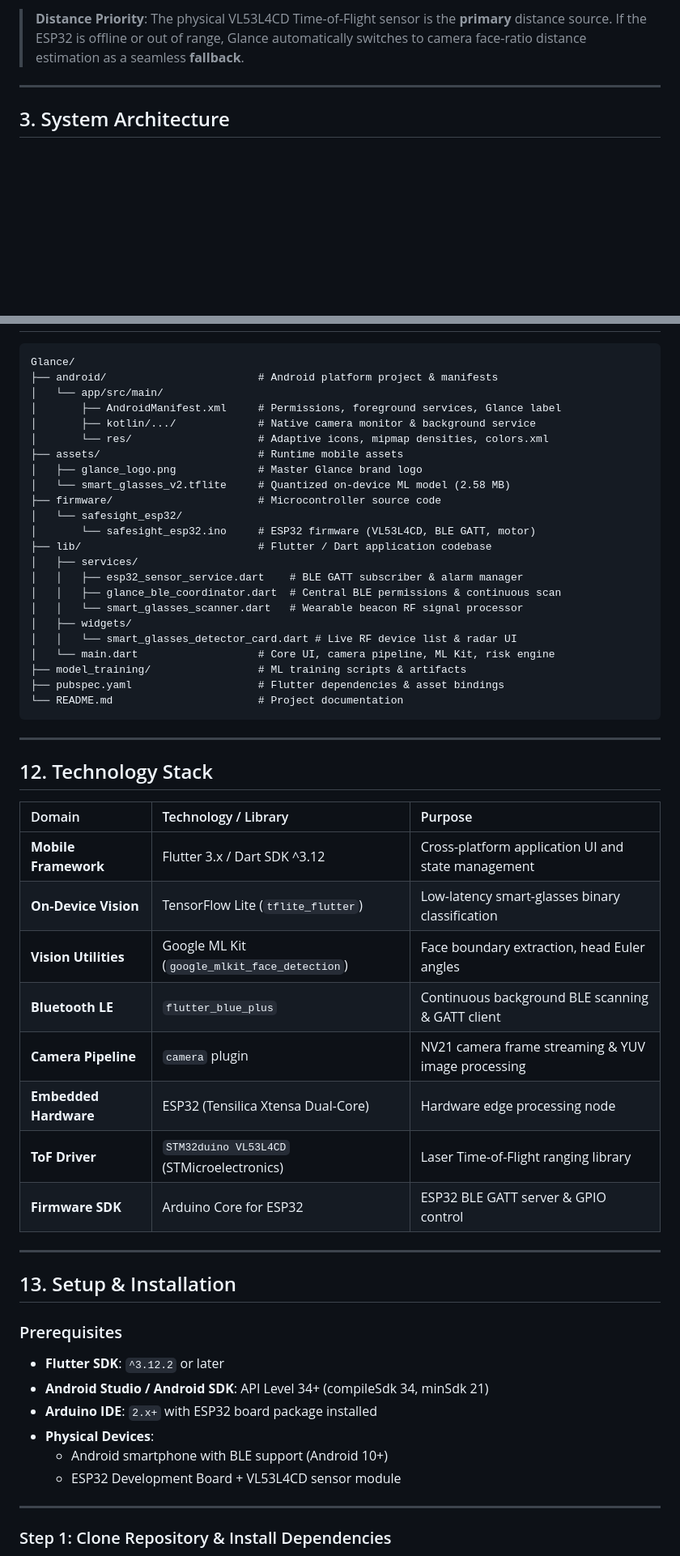
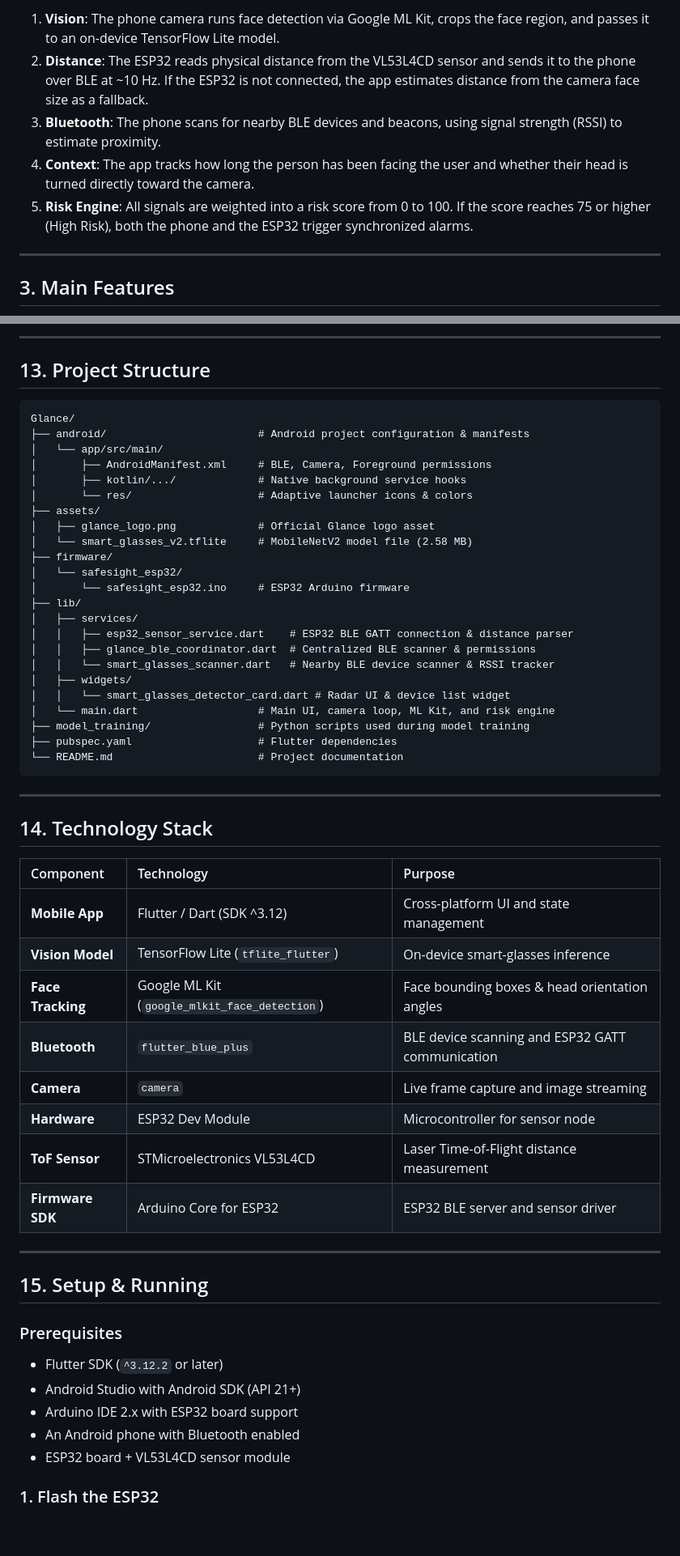
Before and after one commit to reva-hattekar/Glance, a Markdown page: README.md, 2 parts joined by grey strips. Shown at 81% size. GitHub-like rendering; blank space fills up the shorter version.

Commit message:
Update README with natural developer documentation

````diff
--- a/README.md
+++ b/README.md
@@ -66,8 +54,12 @@ Coordinator                  (RSSI Signal Tracking)
 ```
 
-> **Distance Priority**: The physical VL53L4CD Time-of-Flight sensor is the **primary** distance source. If the ESP32 is offline or out of range, Glance automatically switches to camera face-ratio distance estimation as a seamless **fallback**.
+1. **Vision**: The phone camera runs face detection via Google ML Kit, crops the face region, and passes it to an on-device TensorFlow Lite model.
+2. **Distance**: The ESP32 reads physical distance from the VL53L4CD sensor and sends it to the phone over BLE at ~10 Hz. If the ESP32 is not connected, the app estimates distance from the camera face size as a fallback.
+3. **Bluetooth**: The phone scans for nearby BLE devices and beacons, using signal strength (RSSI) to estimate proximity.
+4. **Context**: The app tracks how long the person has been facing the user and whether their head is turned directly toward the camera.
+5. **Risk Engine**: All signals are weighted into a risk score from 0 to 100. If the score reaches 75 or higher (High Risk), both the phone and the ESP32 trigger synchronized alarms.
 
 ---
 
-## 3. System Architecture
+## 3. Main Features
 
@@ -276,58 +255,59 @@ Glance includes an interactive **Simulation Sandbox** allowing users and evaluat
+---
+
+## 13. Project Structure
 
 ```
 Glance/
-├── android/                        # Android platform project & manifests
+├── android/                        # Android project configuration & manifests
 │   └── app/src/main/
-│       ├── AndroidManifest.xml     # Permissions, foreground services, Glance label
-│       ├── kotlin/.../             # Native camera monitor & background service
-│       └── res/                    # Adaptive icons, mipmap densities, colors.xml
-├── assets/                         # Runtime mobile assets
-│   ├── glance_logo.png             # Master Glance brand logo
-│   └── smart_glasses_v2.tflite     # Quantized on-device ML model (2.58 MB)
-├── firmware/                       # Microcontroller source code
+│       ├── AndroidManifest.xml     # BLE, Camera, Foreground permissions
+│       ├── kotlin/.../             # Native background service hooks
+│       └── res/                    # Adaptive launcher icons & colors
+├── assets/
+│   ├── glance_logo.png             # Official Glance logo asset
+│   └── smart_glasses_v2.tflite     # MobileNetV2 model file (2.58 MB)
+├── firmware/
 │   └── safesight_esp32/
-│       └── safesight_esp32.ino     # ESP32 firmware (VL53L4CD, BLE GATT, motor)
-├── lib/                            # Flutter / Dart application codebase
+│       └── safesight_esp32.ino     # ESP32 Arduino firmware
+├── lib/
 │   ├── services/
-│   │   ├── esp32_sensor_service.dart    # BLE GATT subscriber & alarm manager
-│   │   ├── glance_ble_coordinator.dart  # Central BLE permissions & continuous scan
-│   │   └── smart_glasses_scanner.dart   # Wearable beacon RF signal processor
+│   │   ├── esp32_sensor_service.dart    # ESP32 BLE GATT connection & distance parser
+│   │   ├── glance_ble_coordinator.dart  # Centralized BLE scanner & permissions
+│   │   └── smart_glasses_scanner.dart   # Nearby BLE device scanner & RSSI tracker
 │   ├── widgets/
-│   │   └── smart_glasses_detector_card.dart # Live RF device list & radar UI
-│   └── main.dart                   # Core UI, camera pipeline, ML Kit, risk engine
-├── model_training/                 # ML training scripts & artifacts
-├── pubspec.yaml                    # Flutter dependencies & asset bindings
+│   │   └── smart_glasses_detector_card.dart # Radar UI & device list widget
+│   └── main.dart                   # Main UI, camera loop, ML Kit, and risk engine
+├── model_training/                 # Python scripts used during model training
+├── pubspec.yaml                    # Flutter dependencies
 └── README.md                       # Project documentation
 ```
 
 ---
 
-## 12. Technology Stack
+## 14. Technology Stack
 
-| Domain | Technology / Library | Purpose |
+| Component | Technology | Purpose |
 | :--- | :--- | :--- |
-| **Mobile Framework** | Flutter 3.x / Dart SDK ^3.12 | Cross-platform application UI and state management |
-| **On-Device Vision** | TensorFlow Lite (`tflite_flutter`) | Low-latency smart-glasses binary classification |
-| **Vision Utilities** | Google ML Kit (`google_mlkit_face_detection`) | Face boundary extraction, head Euler angles |
-| **Bluetooth LE** | `flutter_blue_plus` | Continuous background BLE scanning & GATT client |
-| **Camera Pipeline** | `camera` plugin | NV21 camera frame streaming & YUV image processing |
-| **Embedded Hardware** | ESP32 (Tensilica Xtensa Dual-Core) | Hardware edge processing node |
-| **ToF Driver** | `STM32duino VL53L4CD` (STMicroelectronics) | Laser Time-of-Flight ranging library |
-| **Firmware SDK** | Arduino Core for ESP32 | ESP32 BLE GATT server & GPIO control |
+| **Mobile App** | Flutter / Dart (SDK ^3.12) | Cross-platform UI and state management |
+| **Vision Model** | TensorFlow Lite (`tflite_flutter`) | On-device smart-glasses inference |
+| **Face Tracking** | Google ML Kit (`google_mlkit_face_detection`) | Face bounding boxes & head orientation angles |
+| **Bluetooth** | `flutter_blue_plus` | BLE device scanning and ESP32 GATT communication |
+| **Camera** | `camera` | Live frame capture and image streaming |
+| **Hardware** | ESP32 Dev Module | Microcontroller for sensor node |
+| **ToF Sensor** | STMicroelectronics VL53L4CD | Laser Time-of-Flight distance measurement |
+| **Firmware SDK** | Arduino Core for ESP32 | ESP32 BLE server and sensor driver |
 
 ---
 
-## 13. Setup & Installation
+## 15. Setup & Running
 
 ### Prerequisites
-* **Flutter SDK**: `^3.12.2` or later
-* **Android Studio / Android SDK**: API Level 34+ (compileSdk 34, minSdk 21)
-* **Arduino IDE**: `2.x+` with ESP32 board package installed
-* **Physical Devices**:
-  * Android smartphone with BLE support (Android 10+)
-  * ESP32 Development Board + VL53L4CD sensor module
 
----
+* Flutter SDK (`^3.12.2` or later)
+* Android Studio with Android SDK (API 21+)
+* Arduino IDE 2.x with ESP32 board support
+* An Android phone with Bluetooth enabled
+* ESP32 board + VL53L4CD sensor module
 
-### Step 1: Clone Repository & Install Dependencies
+### 1. Flash the ESP32
 
````
Also changed, not shown: other parts of README.md (+235 -267 lines).
